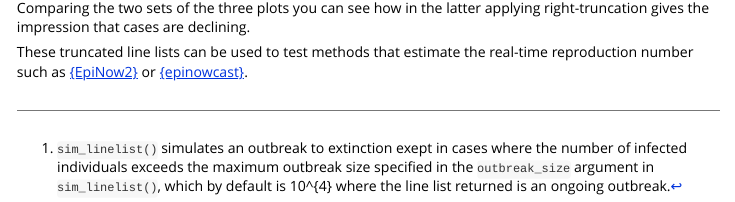
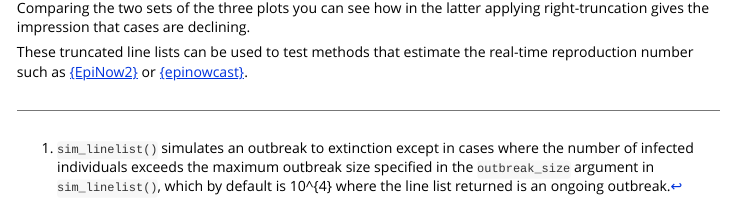
Before and after one commit to epiverse-trace/simulist, an R Markdown document (vignettes/reporting-delays-truncation.Rmd): the page in a window 1100 px wide, from 11540 px down. Rendered offline with R 4.5, knitr and Pandoc, with nearby package versions; some code elsewhere in the file could not run offline.

Commit message:
Fix spelling mistake in reporting-delays-truncation.Rmd
Co-authored-by: James Azam <james.m.azam@gmail.com>

```diff
--- a/vignettes/reporting-delays-truncation.Rmd
+++ b/vignettes/reporting-delays-truncation.Rmd
@@ -454,4 +454,4 @@ Comparing the two sets of the three plots you can see how in the latter applying
 
 These truncated line lists can be used to test methods that estimate the real-time reproduction number such as [{EpiNow2}](https://epiforecasts.io/EpiNow2/) or [{epinowcast}](https://package.epinowcast.org/).
 
-[^1]: `sim_linelist()` simulates an outbreak to extinction exept in cases where the number of infected individuals exceeds the maximum outbreak size specified in the `outbreak_size` argument in `sim_linelist()`, which by default is `r max(eval(formals(sim_linelist)$outbreak_size))` where the line list returned is an ongoing outbreak.
+[^1]: `sim_linelist()` simulates an outbreak to extinction except in cases where the number of infected individuals exceeds the maximum outbreak size specified in the `outbreak_size` argument in `sim_linelist()`, which by default is `r max(eval(formals(sim_linelist)$outbreak_size))` where the line list returned is an ongoing outbreak.
```
